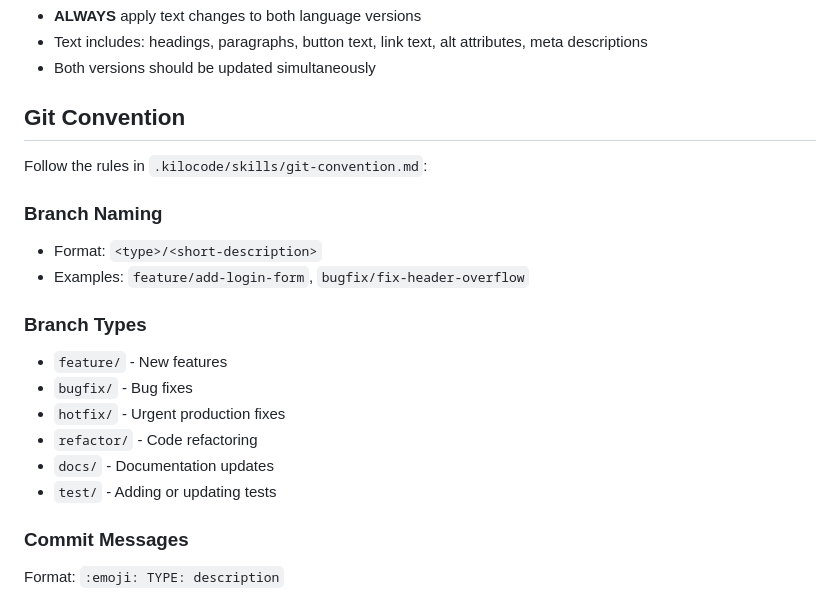
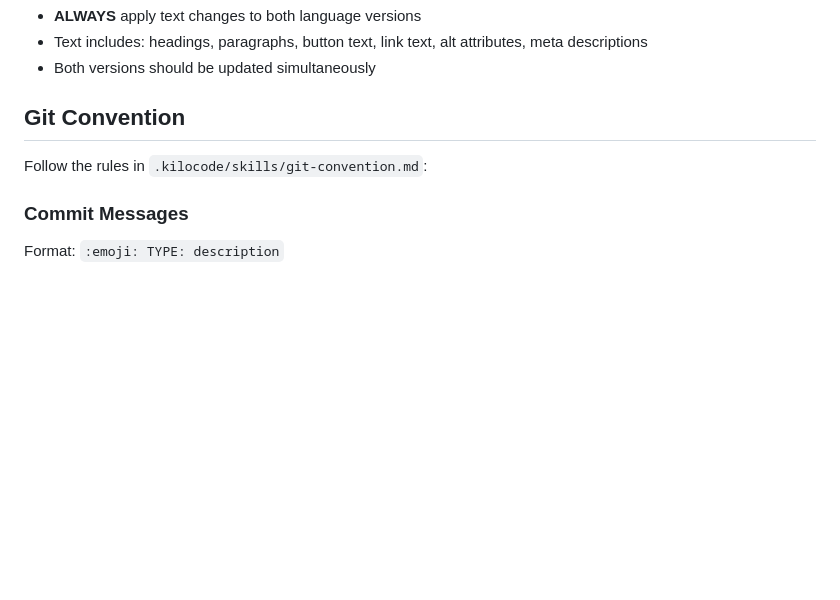
Before and after one commit to AlanDkoXS/beaniwa, a Markdown page: AGENTS.md, the part around the change. GitHub-like rendering; blank space fills up the shorter version.

Commit message:
:memo: DOCS: Remove branch naming rules from AGENTS.md

```diff
--- a/AGENTS.md
+++ b/AGENTS.md
@@ -129,18 +129,6 @@ This is a bilingual website. Follow these rules:
 
 Follow the rules in `.kilocode/skills/git-convention.md`:
 
-### Branch Naming
-- Format: `<type>/<short-description>`
-- Examples: `feature/add-login-form`, `bugfix/fix-header-overflow`
-
-### Branch Types
-- `feature/` - New features
-- `bugfix/` - Bug fixes
-- `hotfix/` - Urgent production fixes
-- `refactor/` - Code refactoring
-- `docs/` - Documentation updates
-- `test/` - Adding or updating tests
-
 ### Commit Messages
 Format: `:emoji: TYPE: description`
 
```
